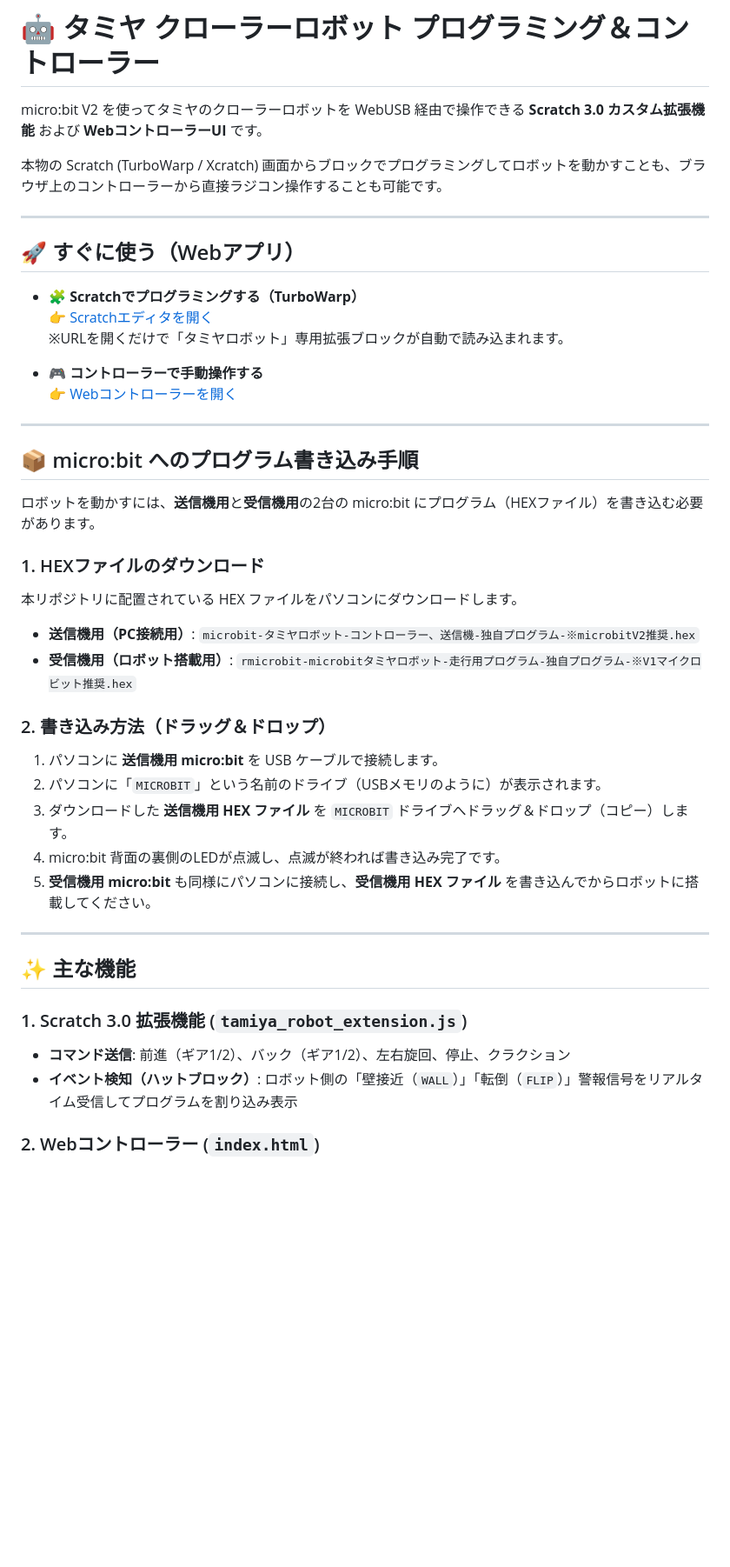
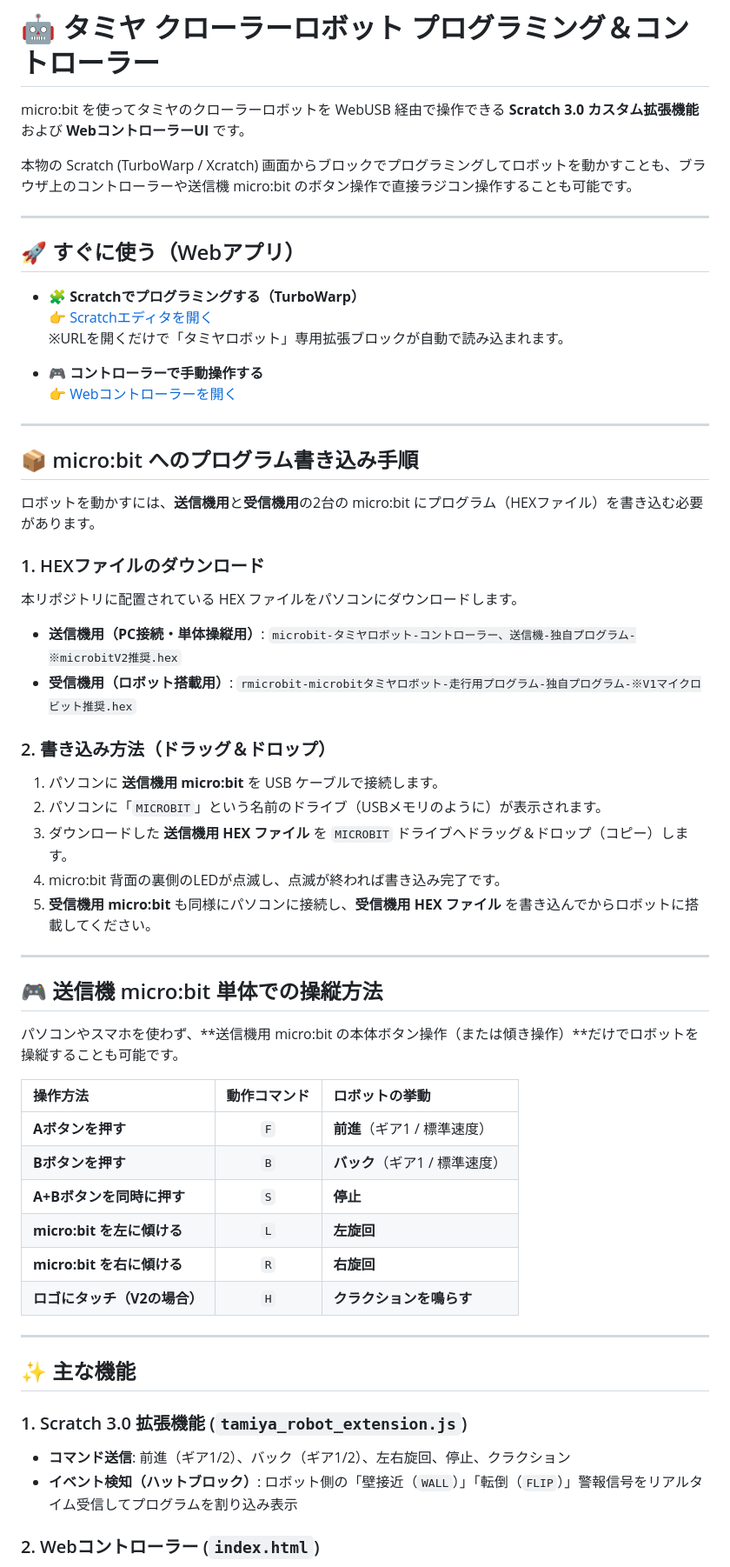
Before and after one commit to Aikame-Game/tamiya-robot-extension, a Markdown page: README.md, the part around one of its changes. Shown at 87% size. Rendered like a GitHub page; blank space fills up the shorter version.

```diff
--- a/README.md
+++ b/README.md
@@ -1,18 +1,18 @@
 # 🤖 タミヤ クローラーロボット プログラミング＆コントローラー
 
-micro:bit V2 を使ってタミヤのクローラーロボットを WebUSB 経由で操作できる **Scratch 3.0 カスタム拡張機能** および **WebコントローラーUI** です。
+micro:bit を使ってタミヤのクローラーロボットを WebUSB 経由で操作できる **Scratch 3.0 カスタム拡張機能** および **WebコントローラーUI** です。
 
-本物の Scratch (TurboWarp / Xcratch) 画面からブロックでプログラミングしてロボットを動かすことも、ブラウザ上のコントローラーから直接ラジコン操作することも可能です。
+本物の Scratch (TurboWarp / Xcratch) 画面からブロックでプログラミングしてロボットを動かすことも、ブラウザ上のコントローラーや送信機 micro:bit のボタン操作で直接ラジコン操作することも可能です。
 
 ---
 
 ## 🚀 すぐに使う（Webアプリ）
 
-* **🧩 Scratchでプログラミングする（TurboWarp）**
+- **🧩 Scratchでプログラミングする（TurboWarp）**
   [👉 Scratchエディタを開く](https://turbowarp.org/editor?extension=https://Aikame-Game.github.io/tamiya-robot-extension/tamiya_robot_extension.js)
   ※URLを開くだけで「タミヤロボット」専用拡張ブロックが自動で読み込まれます。
 
-* **🎮 コントローラーで手動操作する**
+- **🎮 コントローラーで手動操作する**
   [👉 Webコントローラーを開く](https://Aikame-Game.github.io/tamiya-robot-extension/)
 
 ---
@@ -24,8 +24,8 @@ micro:bit V2 を使ってタミヤのクローラーロボットを WebUSB 経
 ### 1. HEXファイルのダウンロード
 本リポジトリに配置されている HEX ファイルをパソコンにダウンロードします。
 
-* **送信機用（PC接続用）**: `microbit-タミヤロボット-コントローラー、送信機-独自プログラム-※microbitV2推奨.hex`
-* **受信機用（ロボット搭載用）**: `rmicrobit-microbitタミヤロボット-走行用プログラム-独自プログラム-※V1マイクロビット推奨.hex`
+- **送信機用（PC接続・単体操縦用）**: `microbit-タミヤロボット-コントローラー、送信機-独自プログラム-※microbitV2推奨.hex`
+- **受信機用（ロボット搭載用）**: `rmicrobit-microbitタミヤロボット-走行用プログラム-独自プログラム-※V1マイクロビット推奨.hex`
 
 ### 2. 書き込み方法（ドラッグ＆ドロップ）
 1. パソコンに **送信機用 micro:bit** を USB ケーブルで接続します。
@@ -36,10 +36,25 @@ micro:bit V2 を使ってタミヤのクローラーロボットを WebUSB 経
 
 ---
 
+## 🎮 送信機 micro:bit 単体での操縦方法
+
+パソコンやスマホを使わず、**送信機用 micro:bit の本体ボタン操作（または傾き操作）**だけでロボットを操縦することも可能です。
+
+| 操作方法 | 動作コマンド | ロボットの挙動 |
+| :--- | :---: | :--- |
+| **Aボタンを押す** | `F` | **前進**（ギア1 / 標準速度） |
+| **Bボタンを押す** | `B` | **バック**（ギア1 / 標準速度） |
+| **A+Bボタンを同時に押す** | `S` | **停止** |
+| **micro:bit を左に傾ける** | `L` | **左旋回** |
+| **micro:bit を右に傾ける** | `R` | **右旋回** |
+| **ロゴにタッチ（V2の場合）** | `H` | **クラクションを鳴らす** |
+
+---
+
 ## ✨ 主な機能
 
 ### 1. Scratch 3.0 拡張機能 (`tamiya_robot_extension.js`)
-* **コマンド送信**: 前進（ギア1/2）、バック（ギア1/2）、左右旋回、停止、クラクション
-* **イベント検知（ハットブロック）**: ロボット側の「壁接近（`WALL`）」「転倒（`FLIP`）」警報信号をリアルタイム受信してプログラムを割り込み表示
+- **コマンド送信**: 前進（ギア1/2）、バック（ギア1/2）、左右旋回、停止、クラクション
+- **イベント検知（ハットブロック）**: ロボット側の「壁接近（`WALL`）」「転倒（`FLIP`）」警報信号をリアルタイム受信してプログラムを割り込み表示
 
 ### 2. Webコントローラー (`index.html`)
```
Also changed, not shown: other parts of README.md (+8 -8 lines).
